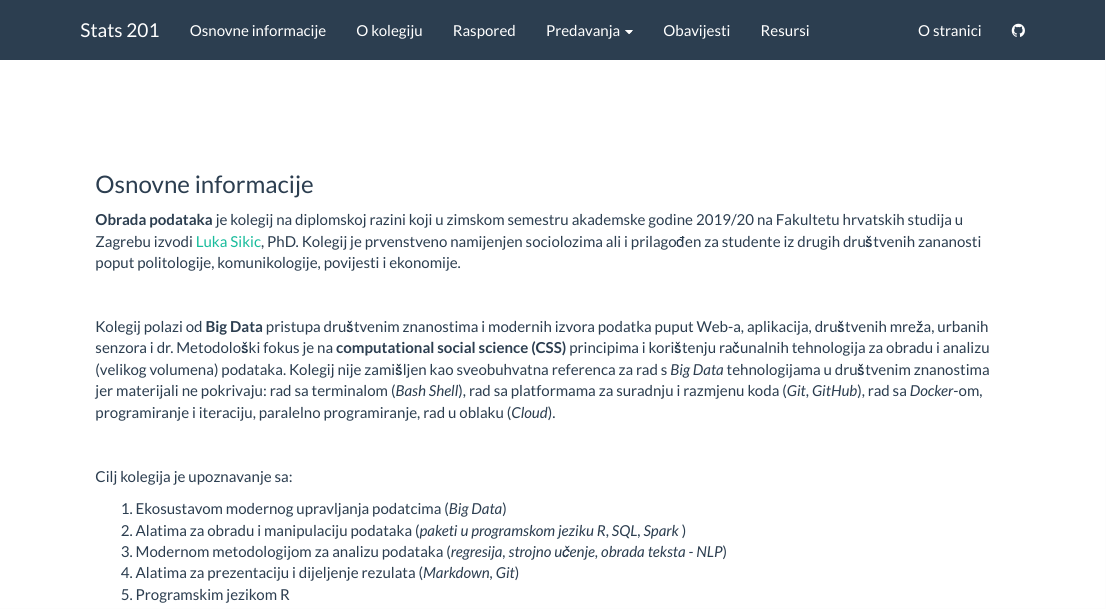
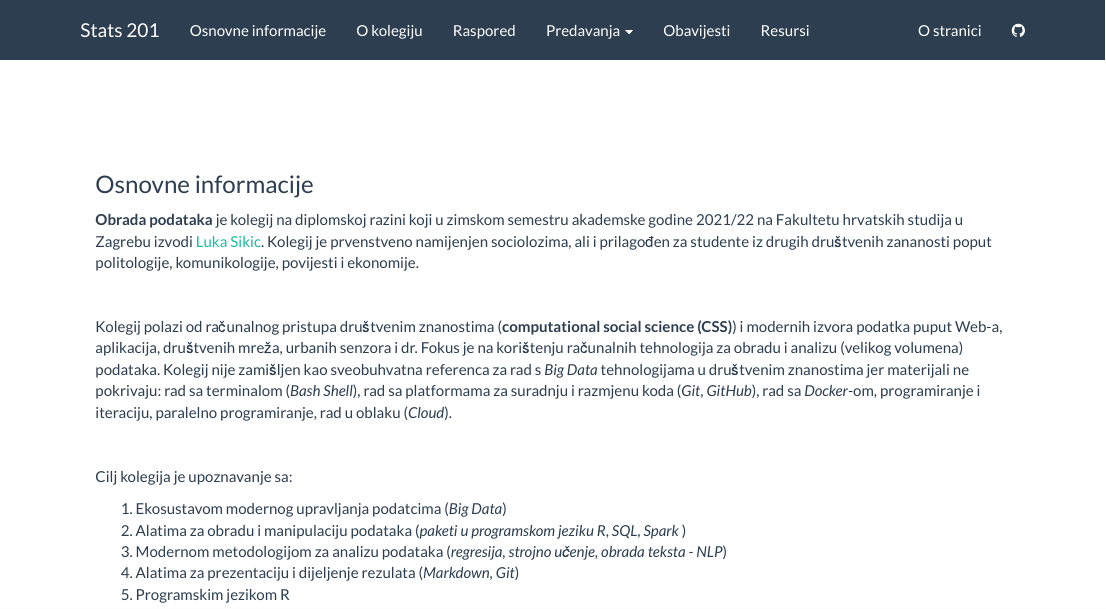
Before and after one commit to lusiki/WebObradaPodataka, an R Markdown document (about.Rmd): the page in a window 1100 px wide, from its top. Rendered offline with R 4.5, knitr and Pandoc, with nearby package versions.

Commit message:
los weiter

```diff
--- a/about.Rmd
+++ b/about.Rmd
@@ -9,11 +9,11 @@ title: " "
 
 ### Osnovne informacije
 
-**Obrada podataka** je kolegij na diplomskoj razini koji u zimskom semestru akademske godine 2019/20 na Fakultetu hrvatskih studija u Zagrebu izvodi [Luka Sikic](https://www.lukasikic.info/), PhD. Kolegij je prvenstveno namijenjen sociolozima ali i prilagođen za studente iz drugih društvenih zananosti poput politologije, komunikologije, povijesti i ekonomije.
+**Obrada podataka** je kolegij na diplomskoj razini koji u zimskom semestru akademske godine 2021/22 na Fakultetu hrvatskih studija u Zagrebu izvodi [Luka Sikic](https://www.lukasikic.info/). Kolegij je prvenstveno namijenjen sociolozima, ali i prilagođen za studente iz drugih društvenih zananosti poput politologije, komunikologije, povijesti i ekonomije.
 
 <br>
 
-Kolegij polazi od **Big Data** pristupa društvenim znanostima i modernih izvora podatka puput Web-a, aplikacija, društvenih mreža, urbanih senzora i dr. Metodološki fokus je na **computational social science (CSS)** principima i korištenju računalnih tehnologija za obradu i analizu (velikog volumena) podataka. Kolegij nije zamišljen kao sveobuhvatna referenca za rad s *Big Data* tehnologijama u društvenim znanostima jer materijali ne pokrivaju: rad sa terminalom (*Bash Shell*), rad sa platformama za suradnju i razmjenu koda (*Git*, *GitHub*), rad sa *Docker*-om, programiranje i iteraciju, paralelno programiranje, rad u oblaku (*Cloud*).
+Kolegij polazi od računalnog pristupa društvenim znanostima (**computational social science (CSS)**) i modernih izvora podatka puput Web-a, aplikacija, društvenih mreža, urbanih senzora i dr. Fokus je na korištenju računalnih tehnologija za obradu i analizu (velikog volumena) podataka. Kolegij nije zamišljen kao sveobuhvatna referenca za rad s *Big Data* tehnologijama u društvenim znanostima jer materijali ne pokrivaju: rad sa terminalom (*Bash Shell*), rad sa platformama za suradnju i razmjenu koda (*Git*, *GitHub*), rad sa *Docker*-om, programiranje i iteraciju, paralelno programiranje, rad u oblaku (*Cloud*).
 
 <br>
 
```
Also changed, not shown: 1 other file.
